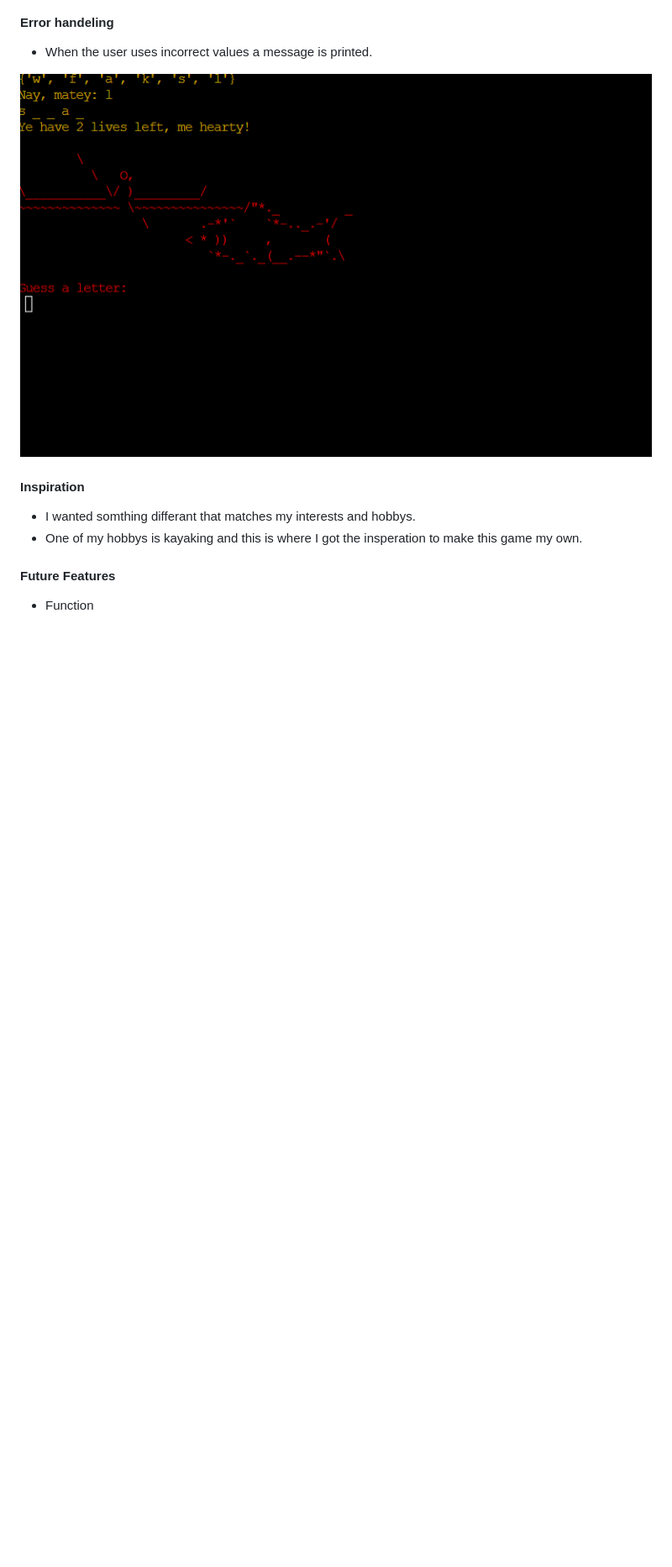
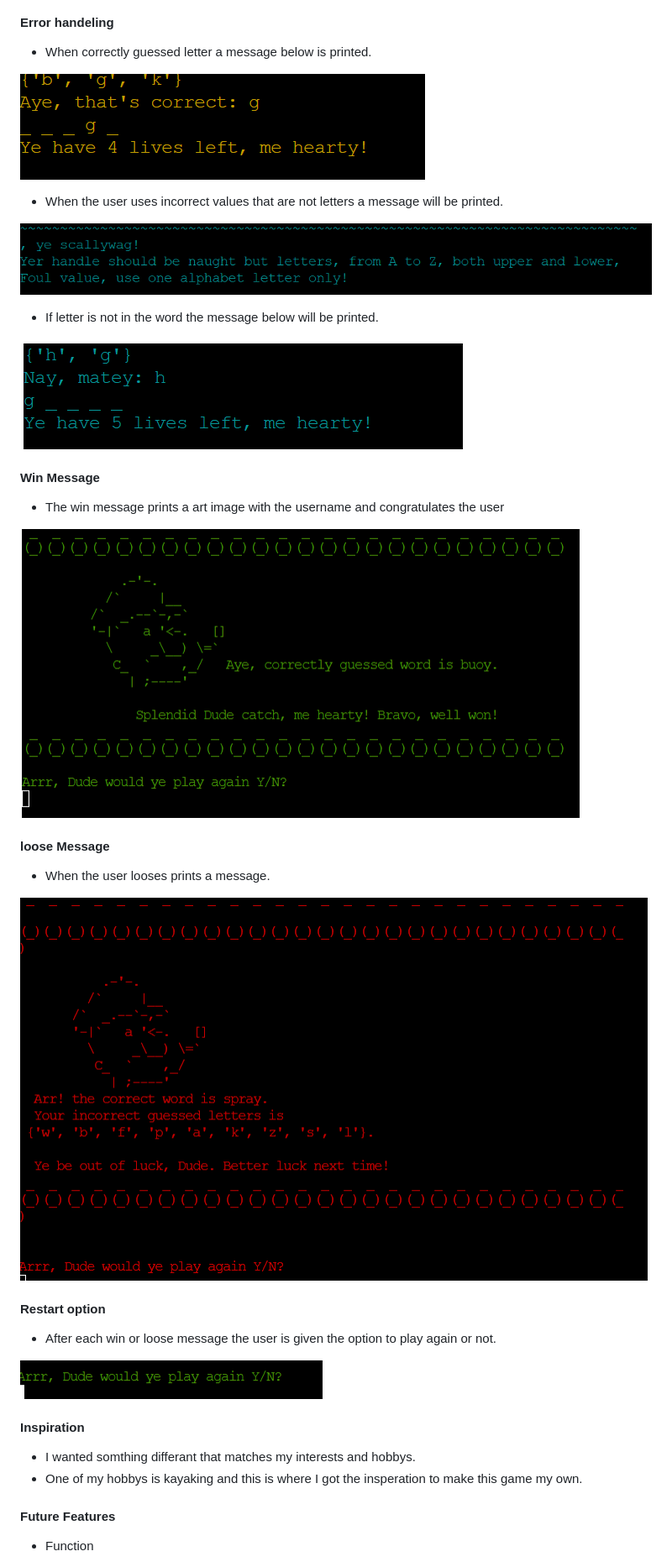
Before and after one commit to Marceillo/shark-run, a Markdown page: README.md, the part around the change. Shown: that part at 84% size. Rendered like a GitHub page; blank space fills up the shorter version.

Commit message:
Update read me file features section

```diff
--- a/README.md
+++ b/README.md
@@ -163,9 +163,35 @@ The dictionary words are based on the shark and kayak words.
 
 #### Error handeling
 
-- When the user uses incorrect values a message is printed.
+- When correctly guessed letter a message below is printed.
 
-![lives 2 - 1](gallery/correct-level-46.png)
+![Correctly guessed letter](gallery/correct-guessed-letter.png)
+
+- When the user uses incorrect values that are not letters a message will be printed.
+
+![Not Alphabet letters](gallery/incrorrectguessed-not-letters.png)
+
+- If letter is not in the word the message below will be printed.
+
+![Not correct letter in wword](gallery/incorrect-guessed-letter.png)
+
+#### Win Message
+- The win message prints a art image with the username and congratulates the user
+
+![Win message](gallery/correctly-guessed.png)
+
+
+#### loose Message
+
+- When the user looses prints a message.
+
+![Loose message](gallery/loose-message.png)
+
+#### Restart option
+
+- After each win or loose message the user is given the option to play again or not.
+
+![Restart](gallery/message-play-again%20.png)
 
 #### Inspiration
 
```
